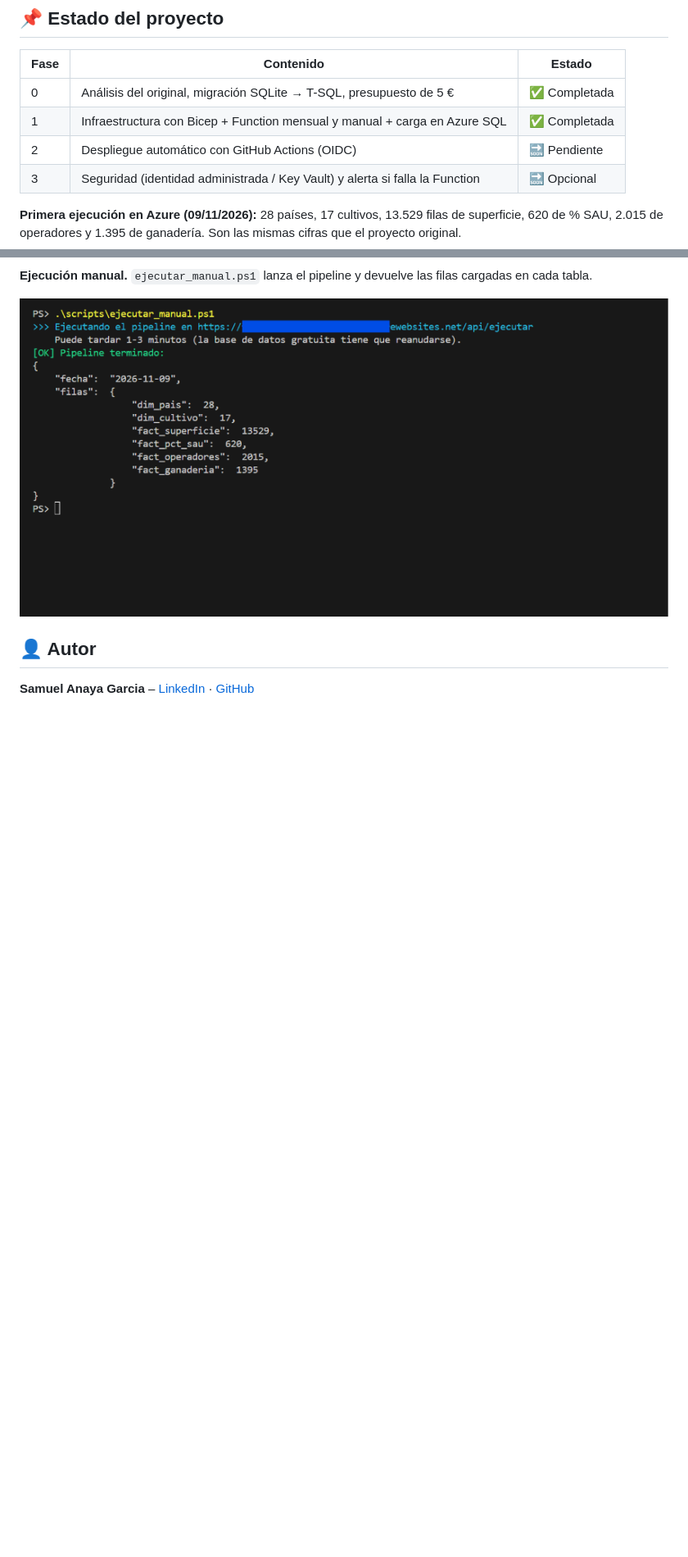
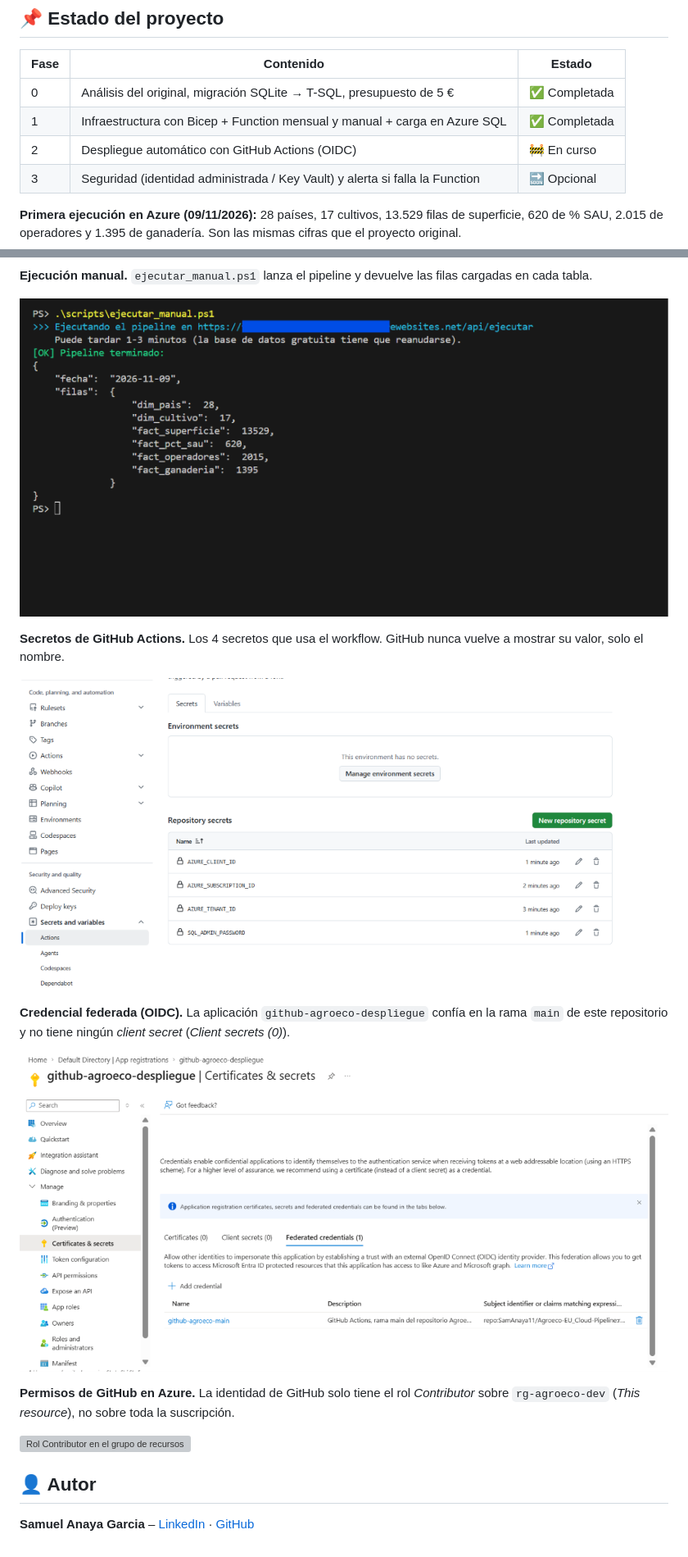
Before and after one commit to SamAnaya11/Agroeco-EU_Cloud-Pipeline, a Markdown page: README.md, 2 parts joined by grey strips. Shown at 82% size. GitHub-like rendering; pictures changed too: docs/capturas/10_github_secretos.png (added), docs/capturas/11_entra_credencial_federada.png (added); blank space fills up the shorter version; grey boxes are pictures that could not be loaded.

```diff
--- a/README.md
+++ b/README.md
@@ -14,7 +14,7 @@ descarga los datos, los guarda, los limpia y los carga en una base de datos en l
 |---|---|---|
 | 0 | Análisis del original, migración SQLite → T-SQL, presupuesto de 5 € | ✅ Completada |
 | 1 | Infraestructura con Bicep + Function mensual y manual + carga en Azure SQL | ✅ Completada |
-| 2 | Despliegue automático con GitHub Actions (OIDC) | 🔜 Pendiente |
+| 2 | Despliegue automático con GitHub Actions (OIDC) | 🚧 En curso |
 | 3 | Seguridad (identidad administrada / Key Vault) y alerta si falla la Function | 🔜 Opcional |
 
 **Primera ejecución en Azure (09/11/2026):** 28 países, 17 cultivos, 13.529 filas de superficie, 620 de % SAU,
@@ -299,6 +337,18 @@ la regla 0.0.0.0) exigiría integración con red virtual y un *private endpoint*
 
 ![Ejecución desde la terminal](docs/capturas/08_ejecucion_terminal.png)
 
+**Secretos de GitHub Actions.** Los 4 secretos que usa el workflow. GitHub nunca vuelve a mostrar su valor, solo el nombre.
+
+![Secretos de GitHub](docs/capturas/10_github_secretos.png)
+
+**Credencial federada (OIDC).** La aplicación `github-agroeco-despliegue` confía en la rama `main` de este repositorio y no tiene ningún *client secret* (*Client secrets (0)*).
+
+![Credencial federada en Entra ID](docs/capturas/11_entra_credencial_federada.png)
+
+**Permisos de GitHub en Azure.** La identidad de GitHub solo tiene el rol *Contributor* sobre `rg-agroeco-dev` (*This resource*), no sobre toda la suscripción.
+
+![Rol Contributor en el grupo de recursos](docs/capturas/11b_iam_contributor.png)
+
 ## 👤 Autor
 
 **Samuel Anaya Garcia** – [LinkedIn](https://www.linkedin.com/in/samuel-anaya-garcia) · [GitHub](https://github.com/SamAnaya11)
```
Also changed, not shown: other parts of README.md (+40 -2 lines), docs/arquitectura.md (+12 -0 lines), docs/cicd_oidc.md (added, +135 -0 lines), 4 other files.
